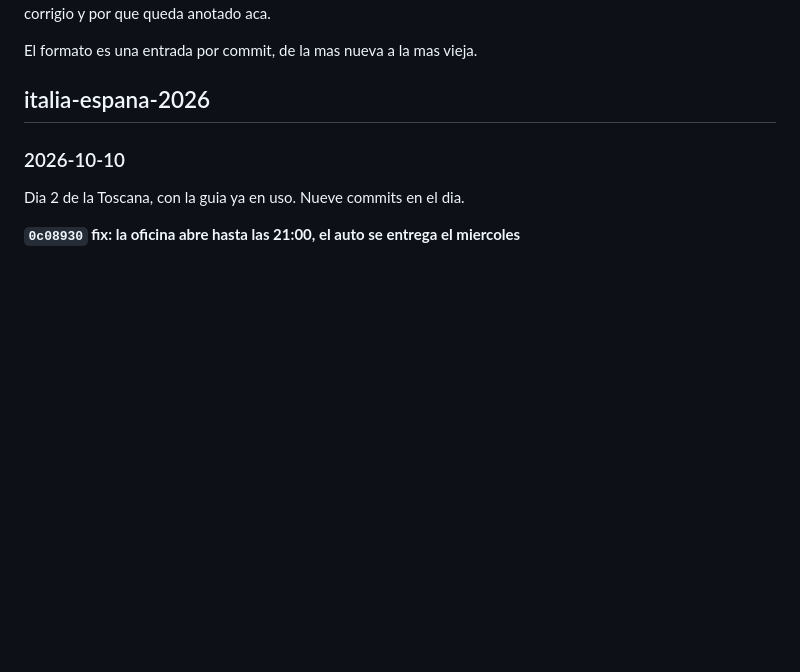
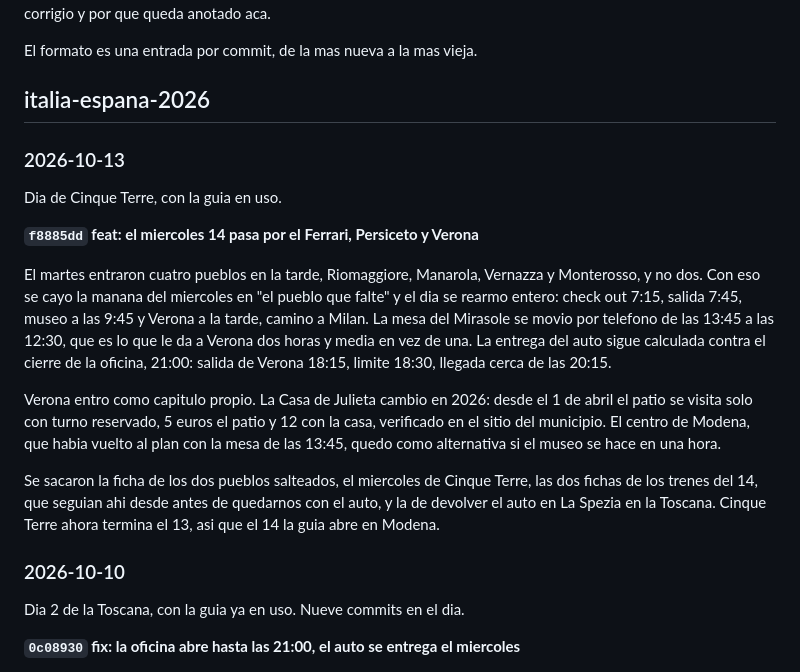
Before and after one commit to sblancogalante/notes-2026, a Markdown page: BITACORA.md, the part around the change. Drawn GitHub-style; blank space fills up the shorter version.

Commit message:
docs: la bitacora del dia de Cinque Terre
Co-Authored-By: Claude Opus 5.5 <noreply@anthropic.com>

```diff
--- a/BITACORA.md
+++ b/BITACORA.md
@@ -6,6 +6,32 @@ vigente: lo que se saco, lo que se corrigio y por que queda anotado aca.
 El formato es una entrada por commit, de la mas nueva a la mas vieja.
 
 ## italia-espana-2026
+
+### 2026-10-13
+
+Dia de Cinque Terre, con la guia en uso.
+
+**`f8885dd` feat: el miercoles 14 pasa por el Ferrari, Persiceto y Verona**
+
+El martes entraron cuatro pueblos en la tarde, Riomaggiore, Manarola,
+Vernazza y Monterosso, y no dos. Con eso se cayo la manana del miercoles en
+"el pueblo que falte" y el dia se rearmo entero: check out 7:15, salida 7:45,
+museo a las 9:45 y Verona a la tarde, camino a Milan. La mesa del Mirasole se
+movio por telefono de las 13:45 a las 12:30, que es lo que le da a Verona dos
+horas y media en vez de una. La entrega del auto sigue calculada contra el
+cierre de la oficina, 21:00: salida de Verona 18:15, limite 18:30, llegada
+cerca de las 20:15.
+
+Verona entro como capitulo propio. La Casa de Julieta cambio en 2026: desde el
+1 de abril el patio se visita solo con turno reservado, 5 euros el patio y 12
+con la casa, verificado en el sitio del municipio. El centro de Modena, que
+habia vuelto al plan con la mesa de las 13:45, quedo como alternativa si el
+museo se hace en una hora.
+
+Se sacaron la ficha de los dos pueblos salteados, el miercoles de Cinque
+Terre, las dos fichas de los trenes del 14, que seguian ahi desde antes de
+quedarnos con el auto, y la de devolver el auto en La Spezia en la Toscana.
+Cinque Terre ahora termina el 13, asi que el 14 la guia abre en Modena.
 
 ### 2026-10-10
 
```
